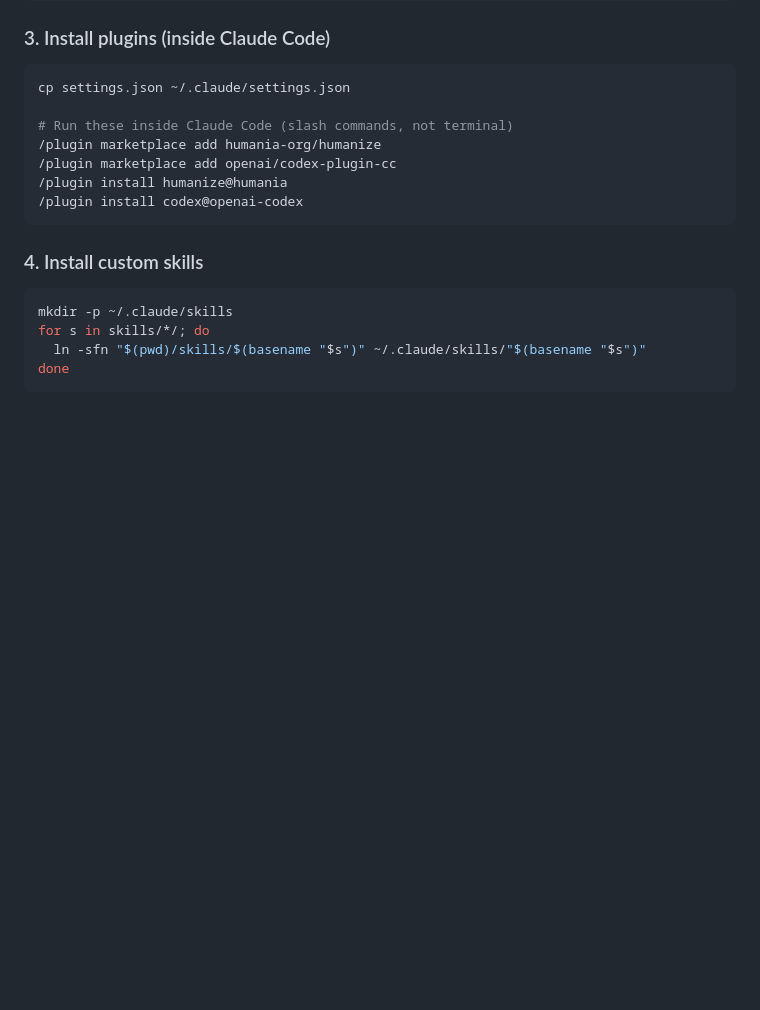
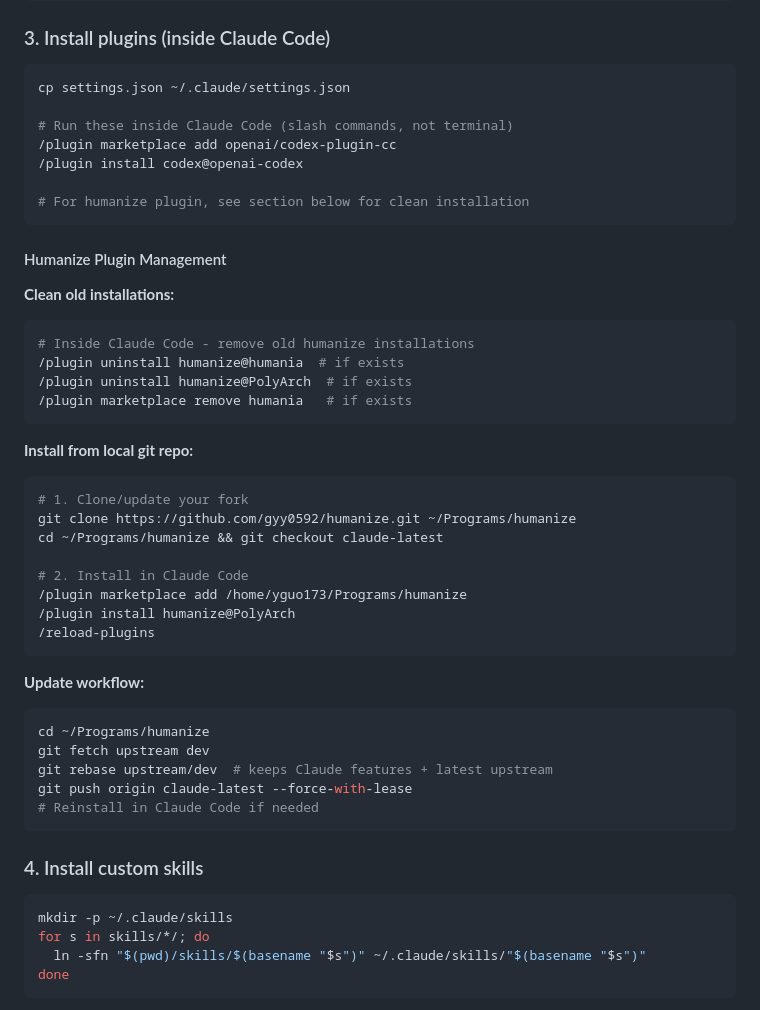
Before and after one commit to gyy0592/claude-config, a Markdown page: README.md, the part around the change. Drawn GitHub-style; blank space fills up the shorter version.

Commit message:
Update README with humanize plugin management
- Replace outdated humania-org/humanize references
- Add clean installation section for humanize plugin
- Document local git repo installation workflow
- Include update procedure for maintaining Claude features with upstream

````diff
--- a/README.md
+++ b/README.md
@@ -36,10 +36,41 @@ bash setup_codex.sh
 cp settings.json ~/.claude/settings.json
 
 # Run these inside Claude Code (slash commands, not terminal)
-/plugin marketplace add humania-org/humanize
 /plugin marketplace add openai/codex-plugin-cc
-/plugin install humanize@humania
 /plugin install codex@openai-codex
+
+# For humanize plugin, see section below for clean installation
+```
+
+#### Humanize Plugin Management
+
+**Clean old installations:**
+```bash
+# Inside Claude Code - remove old humanize installations
+/plugin uninstall humanize@humania  # if exists
+/plugin uninstall humanize@PolyArch  # if exists
+/plugin marketplace remove humania   # if exists
+```
+
+**Install from local git repo:**
+```bash
+# 1. Clone/update your fork
+git clone https://github.com/gyy0592/humanize.git ~/Programs/humanize
+cd ~/Programs/humanize && git checkout claude-latest
+
+# 2. Install in Claude Code
+/plugin marketplace add /home/yguo173/Programs/humanize
+/plugin install humanize@PolyArch
+/reload-plugins
+```
+
+**Update workflow:**
+```bash
+cd ~/Programs/humanize
+git fetch upstream dev
+git rebase upstream/dev  # keeps Claude features + latest upstream
+git push origin claude-latest --force-with-lease
+# Reinstall in Claude Code if needed
 ```
 
 ### 4. Install custom skills
````
